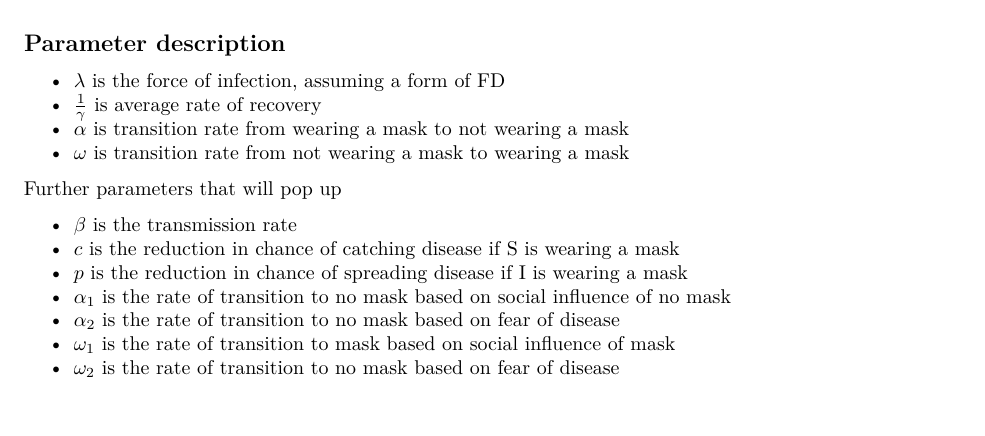
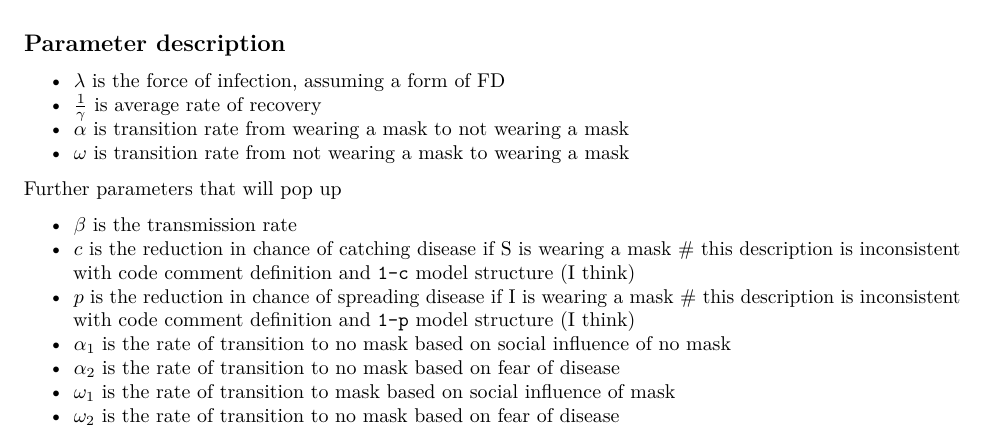
Before and after one commit to Matthew-Ryan1995/BaD_transmission_modelling, an R Markdown document (documentation/sir_mask_explain.Rmd): part of page 1 of 2, cut so that both start at the same text, the shorter picture padded with empty space. Rendered offline with R 4.5, knitr and Pandoc, then LaTeX, with nearby package versions.

Commit message:
noting inconsistency

```diff
--- a/documentation/sir_mask_explain.Rmd
+++ b/documentation/sir_mask_explain.Rmd
@@ -58,8 +58,8 @@ pacman::p_load(tidyverse)
 Further parameters that will pop up
 
 - $\beta$ is the transmission rate
-- $c$ is the reduction in chance of catching disease if S is wearing a mask
-- $p$ is the reduction in chance of spreading disease if I is wearing a mask
+- $c$ is the reduction in chance of catching disease if S is wearing a mask # this description is inconsistent with code comment definition and `1-c` model structure (I think)
+- $p$ is the reduction in chance of spreading disease if I is wearing a mask # this description is inconsistent with code comment definition and `1-p` model structure (I think)
 - $\alpha_1$ is the rate of transition to no mask based on social influence of no mask
 - $\alpha_2$ is the rate of transition to no mask based on fear of disease
 - $\omega_1$ is the rate of transition to mask based on social influence of  mask
```
